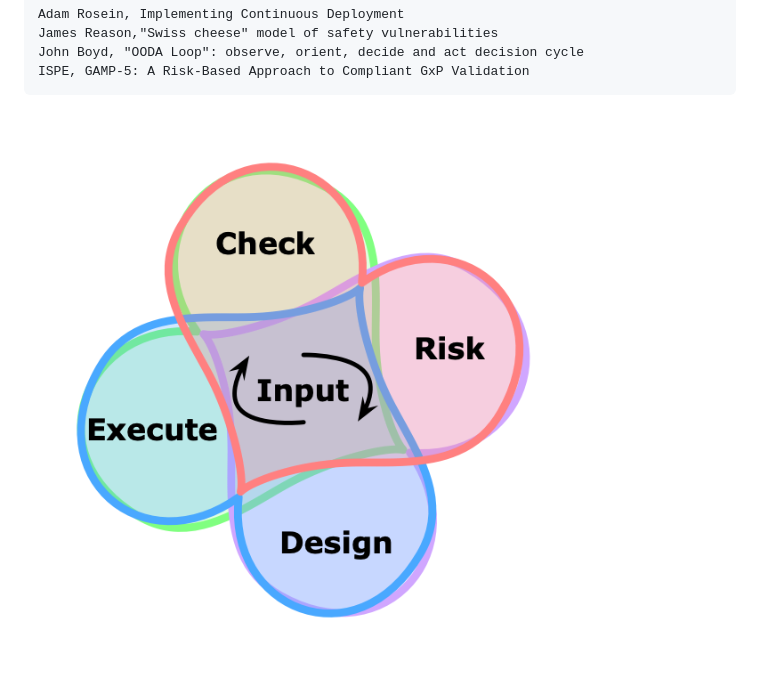
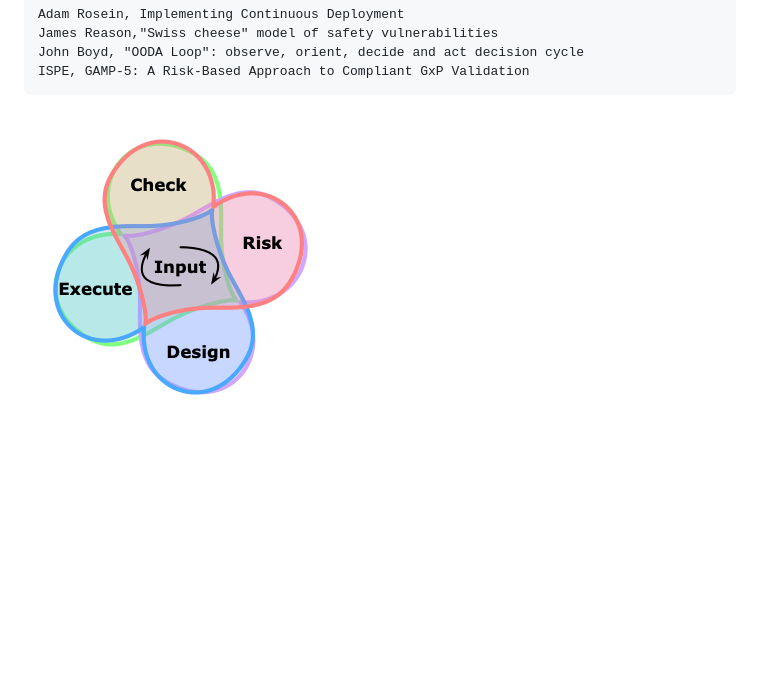
Before and after one commit to georgalis/pub, a Markdown page: know/README.md, the part around the change. GitHub-like rendering; pictures changed too: know/Operations-Framework-0.5.png (added); blank space fills up the shorter version.

Commit message:
framework loop graphic

````diff
--- a/know/README.md
+++ b/know/README.md
@@ -15,4 +15,4 @@ John Boyd, "OODA Loop": observe, orient, decide and act decision cycle
 ISPE, GAMP-5: A Risk-Based Approach to Compliant GxP Validation
 ```
 
-![Continuous Loop](README-framework.png)
+![Continuous Loop](Operations-Framework-0.5.png)
````
Also changed, not shown: know/Operations-Framework.png (renamed from know/README-framework.png).
